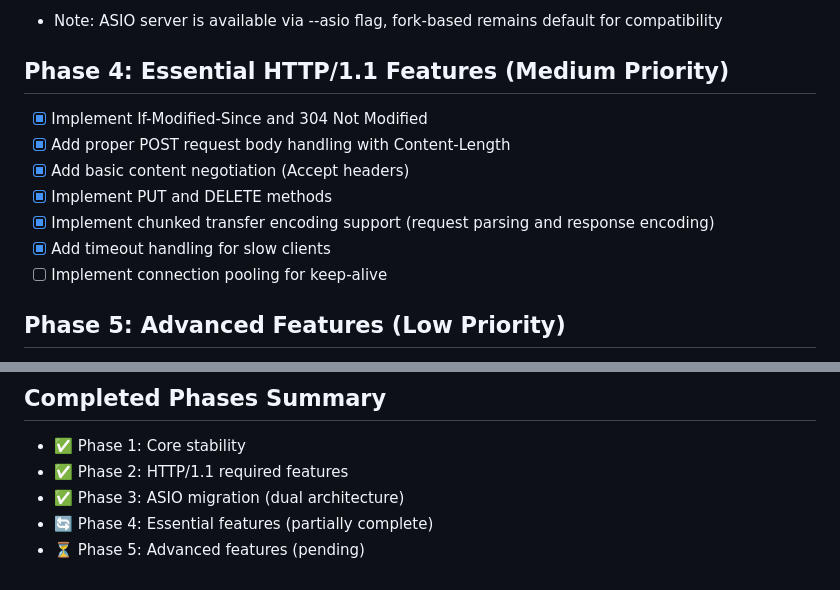
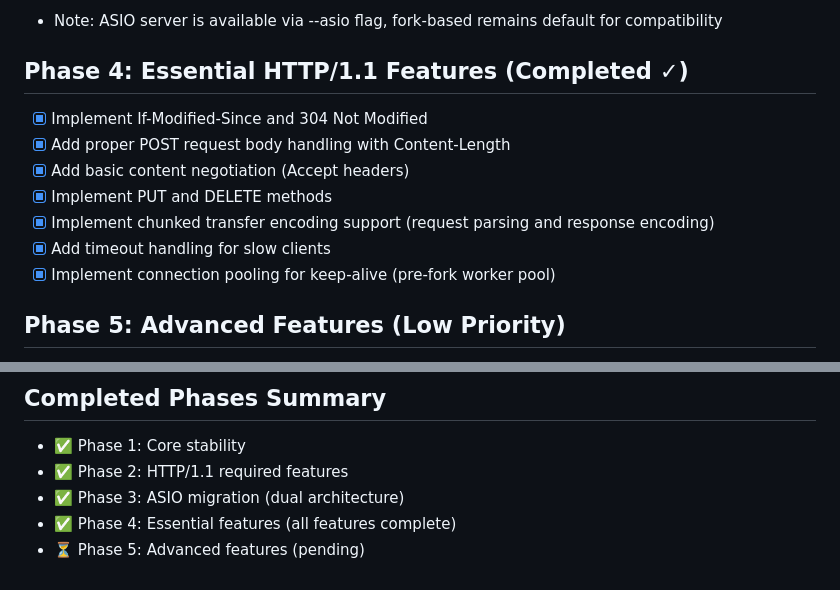
Before and after one commit to mmichie/fishjelly, a Markdown page: ROADMAP.md, 2 parts joined by grey strips. Rendered like a GitHub page.

Commit message:
docs: mark Phase 4 complete in roadmap

```diff
--- a/ROADMAP.md
+++ b/ROADMAP.md
@@ -25,14 +25,14 @@
   - Built-in SSL/TLS support ready
 - Note: ASIO server is available via --asio flag, fork-based remains default for compatibility
 
-## Phase 4: Essential HTTP/1.1 Features (Medium Priority)
+## Phase 4: Essential HTTP/1.1 Features (Completed ✓)
 - [x] Implement If-Modified-Since and 304 Not Modified
 - [x] Add proper POST request body handling with Content-Length
 - [x] Add basic content negotiation (Accept headers)
 - [x] Implement PUT and DELETE methods
 - [x] Implement chunked transfer encoding support (request parsing and response encoding)
 - [x] Add timeout handling for slow clients
-- [ ] Implement connection pooling for keep-alive
+- [x] Implement connection pooling for keep-alive (pre-fork worker pool)
 
 ## Phase 5: Advanced Features (Low Priority)
 - [ ] Add Range request support (206 Partial Content)
@@ -84,5 +84,5 @@ The next logical steps for the project are:
 - ✅ Phase 1: Core stability
 - ✅ Phase 2: HTTP/1.1 required features
 - ✅ Phase 3: ASIO migration (dual architecture)
-- 🔄 Phase 4: Essential features (partially complete)
+- ✅ Phase 4: Essential features (all features complete)
 - ⏳ Phase 5: Advanced features (pending)
```
